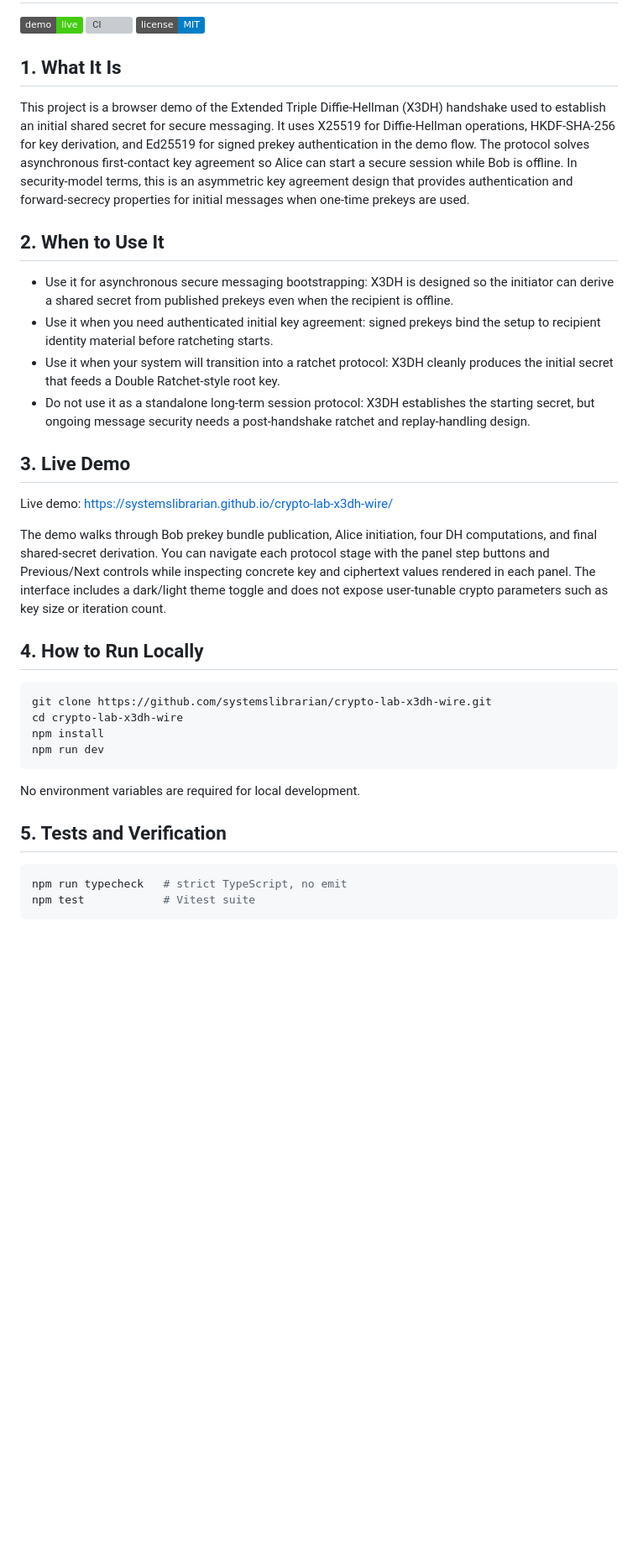
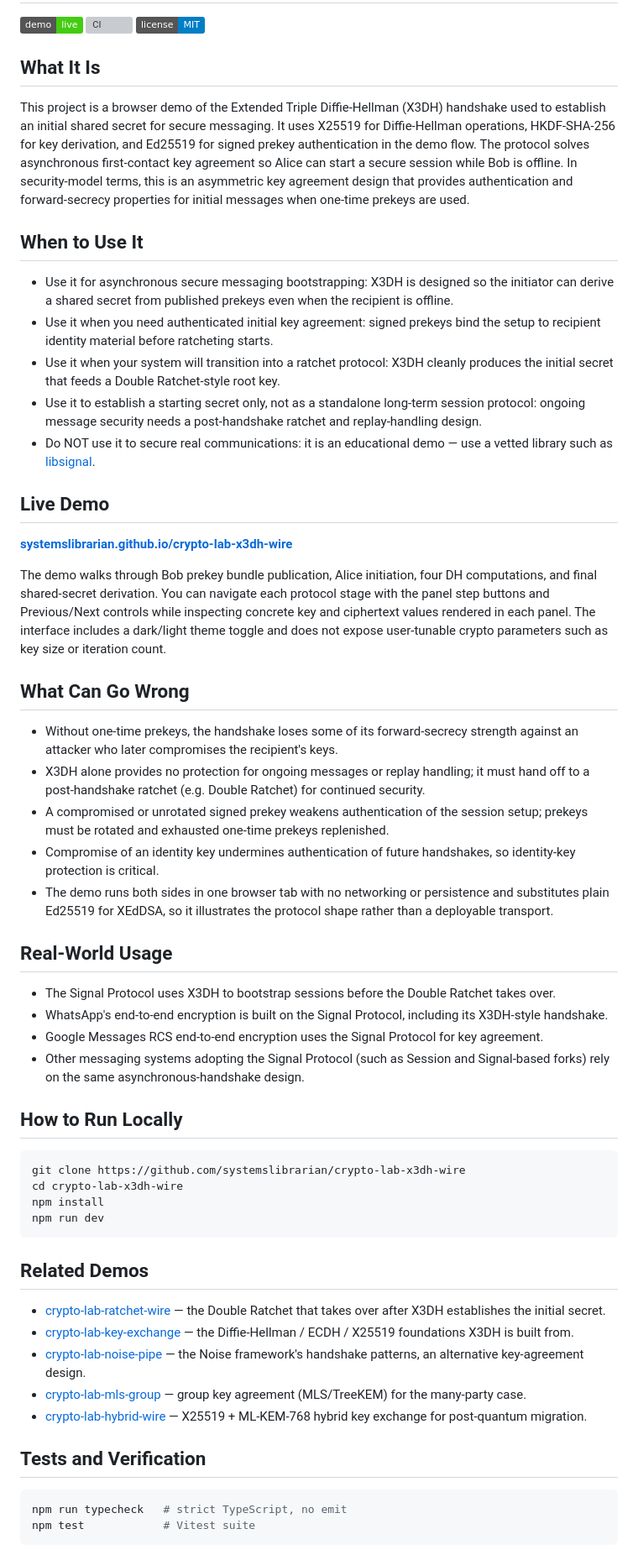
Before and after one commit to systemslibrarian/crypto-lab-x3dh-wire, a Markdown page: README.md, the part around one of its changes. Shown at 84% size. Rendered like a GitHub page; badges without logos; blank space fills up the shorter version; grey boxes are pictures that could not be loaded.

Commit message:
docs: normalize README to canonical crypto-lab template + Related Demos
Uniform sections (What It Is / When to Use It / Live Demo / What Can Go Wrong /
Real-World Usage / How to Run Locally / Related Demos), standardized live-demo
link and footer, cross-links to sibling demos. Existing prose preserved.

Co-Authored-By: Claude Opus 4.8 (1M context) <noreply@anthropic.com>

````diff
--- a/README.md
+++ b/README.md
@@ -4,35 +4,56 @@
 [![CI](https://github.com/systemslibrarian/crypto-lab-x3dh-wire/actions/workflows/ci.yml/badge.svg)](https://github.com/systemslibrarian/crypto-lab-x3dh-wire/actions/workflows/ci.yml)
 [![License: MIT](https://img.shields.io/badge/license-MIT-blue)](./LICENSE)
 
-## 1. What It Is
+## What It Is
 
 This project is a browser demo of the Extended Triple Diffie-Hellman (X3DH) handshake used to establish an initial shared secret for secure messaging. It uses X25519 for Diffie-Hellman operations, HKDF-SHA-256 for key derivation, and Ed25519 for signed prekey authentication in the demo flow. The protocol solves asynchronous first-contact key agreement so Alice can start a secure session while Bob is offline. In security-model terms, this is an asymmetric key agreement design that provides authentication and forward-secrecy properties for initial messages when one-time prekeys are used.
 
-## 2. When to Use It
+## When to Use It
 
 - Use it for asynchronous secure messaging bootstrapping: X3DH is designed so the initiator can derive a shared secret from published prekeys even when the recipient is offline.
 - Use it when you need authenticated initial key agreement: signed prekeys bind the setup to recipient identity material before ratcheting starts.
 - Use it when your system will transition into a ratchet protocol: X3DH cleanly produces the initial secret that feeds a Double Ratchet-style root key.
-- Do not use it as a standalone long-term session protocol: X3DH establishes the starting secret, but ongoing message security needs a post-handshake ratchet and replay-handling design.
+- Use it to establish a starting secret only, not as a standalone long-term session protocol: ongoing message security needs a post-handshake ratchet and replay-handling design.
+- Do NOT use it to secure real communications: it is an educational demo — use a vetted library such as [libsignal](https://github.com/signalfoundation/libsignal).
 
-## 3. Live Demo
+## Live Demo
 
-Live demo: https://systemslibrarian.github.io/crypto-lab-x3dh-wire/
+**[systemslibrarian.github.io/crypto-lab-x3dh-wire](https://systemslibrarian.github.io/crypto-lab-x3dh-wire/)**
 
 The demo walks through Bob prekey bundle publication, Alice initiation, four DH computations, and final shared-secret derivation. You can navigate each protocol stage with the panel step buttons and Previous/Next controls while inspecting concrete key and ciphertext values rendered in each panel. The interface includes a dark/light theme toggle and does not expose user-tunable crypto parameters such as key size or iteration count.
 
-## 4. How to Run Locally
+## What Can Go Wrong
+
+- Without one-time prekeys, the handshake loses some of its forward-secrecy strength against an attacker who later compromises the recipient's keys.
+- X3DH alone provides no protection for ongoing messages or replay handling; it must hand off to a post-handshake ratchet (e.g. Double Ratchet) for continued security.
+- A compromised or unrotated signed prekey weakens authentication of the session setup; prekeys must be rotated and exhausted one-time prekeys replenished.
+- Compromise of an identity key undermines authentication of future handshakes, so identity-key protection is critical.
+- The demo runs both sides in one browser tab with no networking or persistence and substitutes plain Ed25519 for XEdDSA, so it illustrates the protocol shape rather than a deployable transport.
+
+## Real-World Usage
+
+- The Signal Protocol uses X3DH to bootstrap sessions before the Double Ratchet takes over.
+- WhatsApp's end-to-end encryption is built on the Signal Protocol, including its X3DH-style handshake.
+- Google Messages RCS end-to-end encryption uses the Signal Protocol for key agreement.
+- Other messaging systems adopting the Signal Protocol (such as Session and Signal-based forks) rely on the same asynchronous-handshake design.
+
+## How to Run Locally
 
 ```bash
-git clone https://github.com/systemslibrarian/crypto-lab-x3dh-wire.git
+git clone https://github.com/systemslibrarian/crypto-lab-x3dh-wire
 cd crypto-lab-x3dh-wire
 npm install
 npm run dev
 ```
 
-No environment variables are required for local development.
+## Related Demos
+- [crypto-lab-ratchet-wire](https://systemslibrarian.github.io/crypto-lab-ratchet-wire/) — the Double Ratchet that takes over after X3DH establishes the initial secret.
+- [crypto-lab-key-exchange](https://systemslibrarian.github.io/crypto-lab-key-exchange/) — the Diffie-Hellman / ECDH / X25519 foundations X3DH is built from.
+- [crypto-lab-noise-pipe](https://systemslibrarian.github.io/crypto-lab-noise-pipe/) — the Noise framework's handshake patterns, an alternative key-agreement design.
+- [crypto-lab-mls-group](https://systemslibrarian.github.io/crypto-lab-mls-group/) — group key agreement (MLS/TreeKEM) for the many-party case.
+- [crypto-lab-hybrid-wire](https://systemslibrarian.github.io/crypto-lab-hybrid-wire/) — X25519 + ML-KEM-768 hybrid key exchange for post-quantum migration.
 
-## 5. Tests and Verification
+## Tests and Verification
 
 ```bash
 npm run typecheck   # strict TypeScript, no emit
````
Also changed, not shown: other parts of README.md (+7 -7 lines).
